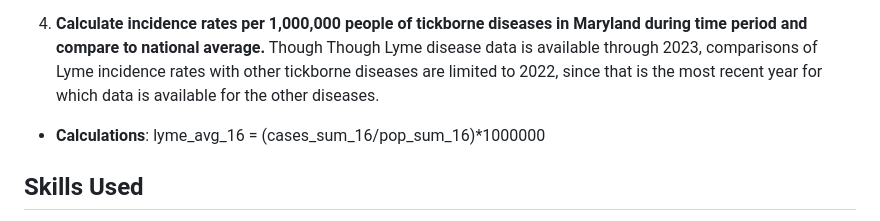
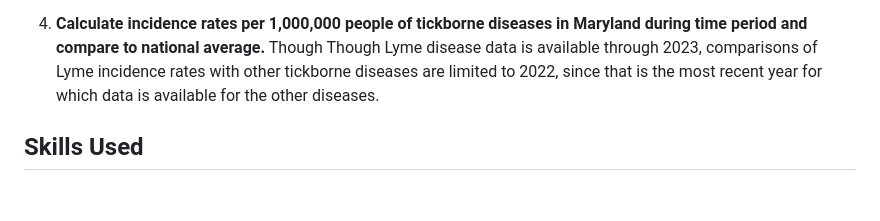
Before and after one commit to nicchoi-29/MD-deer-hunting, a Markdown page: README.md, the part around the change. Rendered like a GitHub page; blank space fills up the shorter version.

```diff
--- a/README.md
+++ b/README.md
@@ -27,7 +27,6 @@ I was unable to find correlations between deer harvest numbers and Lyme disease
 
 4. **Calculate incidence rates per 1,000,000 people of tickborne diseases in Maryland during time period and compare to national average.** Though Though Lyme disease data is available through 2023, comparisons of Lyme incidence rates with other tickborne diseases are limited to 2022, since that is the most recent year for which data is available for the other diseases.
 
-* **Calculations**: lyme_avg_16 = (cases_sum_16/pop_sum_16)*1000000
 
 ## Skills Used
 1. Filtering and Querying
```
